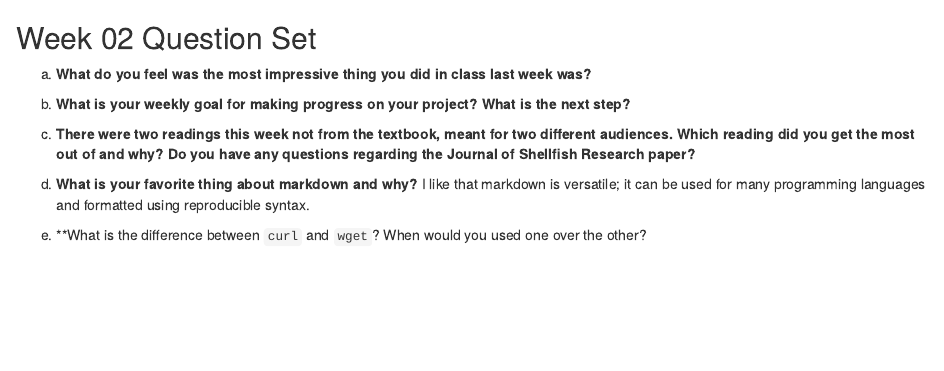
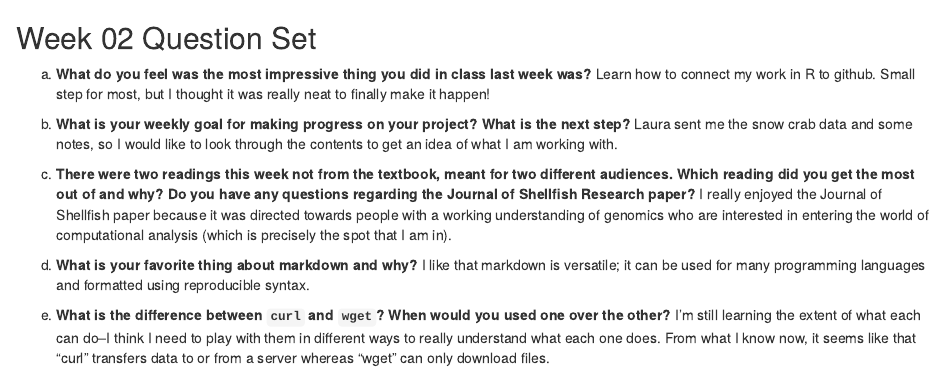
Before and after one commit to course-fish546-2023/courtney-coursework, an R Markdown document (homework/week_02.Rmd): the page in a window 1100 px wide, from its top. Rendered offline with R 4.5, knitr and Pandoc, with nearby package versions.

Commit message:
finished homework 2

```diff
--- a/homework/week_02.Rmd
+++ b/homework/week_02.Rmd
@@ -1,13 +1,17 @@
 ## Week 02 Question Set
 
 a)  **What do you feel was the most impressive thing you did in class last week was?**
-
+Learn how to connect my work in R to github. Small step for most, but I thought it was really neat to finally make it happen!
 
 b)  **What is your weekly goal for making progress on your project? What is the next step?**
+Laura sent me the snow crab data and some notes, so I would like to look through the contents to get an idea of what I am working with.
 
 c)  **There were two readings this week not from the textbook, meant for two different audiences. Which reading did you get the most out of and why? Do you have any questions regarding the Journal of Shellfish Research paper?**
+I really enjoyed the Journal of Shellfish paper because it was directed towards people with a working understanding of genomics who are interested in entering the world of computational analysis (which is precisely the spot that I am in).
+
 
 d)  **What is your favorite thing about markdown and why?**
 I like that markdown is versatile; it can be used for many programming languages and formatted using  reproducible syntax.
 
-e) **What is the difference between `curl` and `wget`? When would you used one over the other?
+e) **What is the difference between `curl` and `wget`? When would you used one over the other?**
+I'm still learning the extent of what each can do--I think I need to play with them in different ways to really understand what each one does. From what I know now, it seems like that "curl" transfers data to or from a server whereas "wget" can only download files.
```
